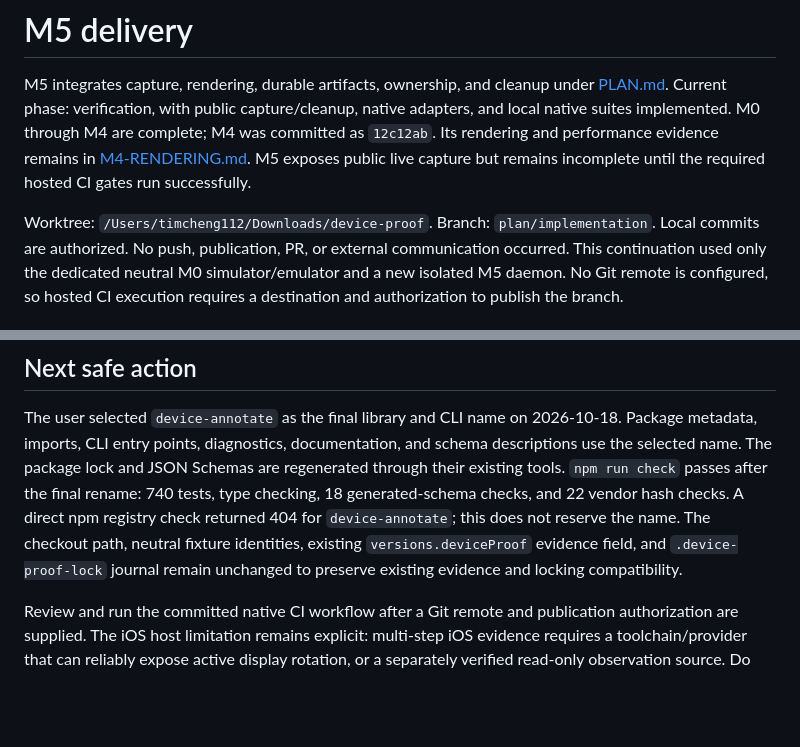
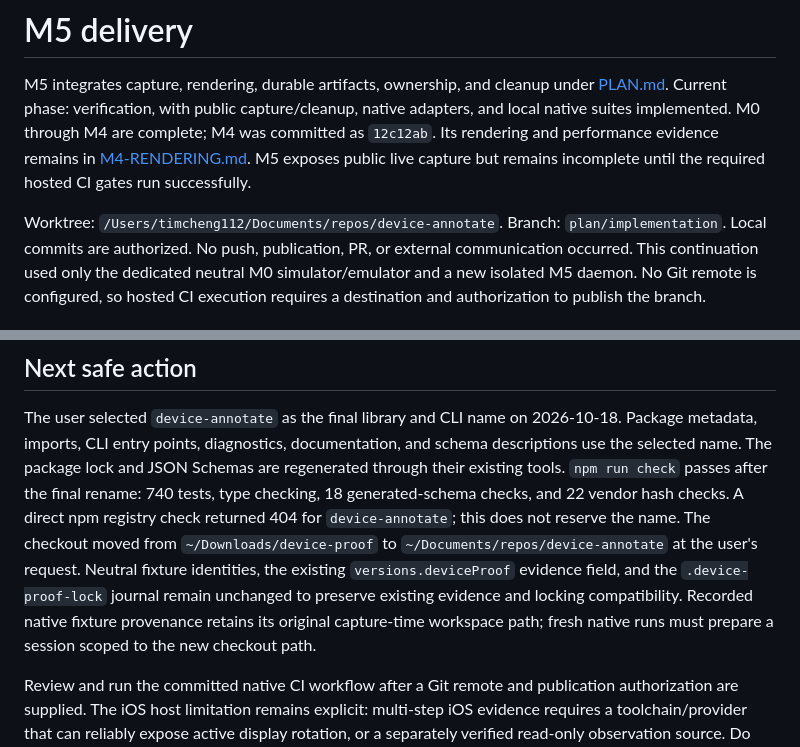
Before and after one commit to timcheng112/device-annotate, a Markdown page: docs/PLAN.delivery.md, 2 parts joined by grey strips. Rendered like a GitHub page; blank space fills up the shorter version.

Commit message:
Record repository relocation to Documents repos

```diff
--- a/docs/PLAN.delivery.md
+++ b/docs/PLAN.delivery.md
@@ -6,7 +6,7 @@ M0 through M4 are complete; M4 was committed as `12c12ab`.
 Its rendering and performance evidence remains in [M4-RENDERING.md](M4-RENDERING.md).
 M5 exposes public live capture but remains incomplete until the required hosted CI gates run successfully.
 
-Worktree: `/Users/timcheng112/Downloads/device-proof`.
+Worktree: `/Users/timcheng112/Documents/repos/device-annotate`.
 Branch: `plan/implementation`.
 Local commits are authorized.
 No push, publication, PR, or external communication occurred.
@@ -193,7 +193,9 @@ Package metadata, imports, CLI entry points, diagnostics, documentation, and sch
 The package lock and JSON Schemas are regenerated through their existing tools.
 `npm run check` passes after the final rename: 740 tests, type checking, 18 generated-schema checks, and 22 vendor hash checks.
 A direct npm registry check returned 404 for `device-annotate`; this does not reserve the name.
-The checkout path, neutral fixture identities, existing `versions.deviceProof` evidence field, and `.device-proof-lock` journal remain unchanged to preserve existing evidence and locking compatibility.
+The checkout moved from `~/Downloads/device-proof` to `~/Documents/repos/device-annotate` at the user's request.
+Neutral fixture identities, the existing `versions.deviceProof` evidence field, and the `.device-proof-lock` journal remain unchanged to preserve existing evidence and locking compatibility.
+Recorded native fixture provenance retains its original capture-time workspace path; fresh native runs must prepare a session scoped to the new checkout path.
 
 Review and run the committed native CI workflow after a Git remote and publication authorization are supplied.
 The iOS host limitation remains explicit: multi-step iOS evidence requires a toolchain/provider that can reliably expose active display rotation, or a separately verified read-only observation source.
```
